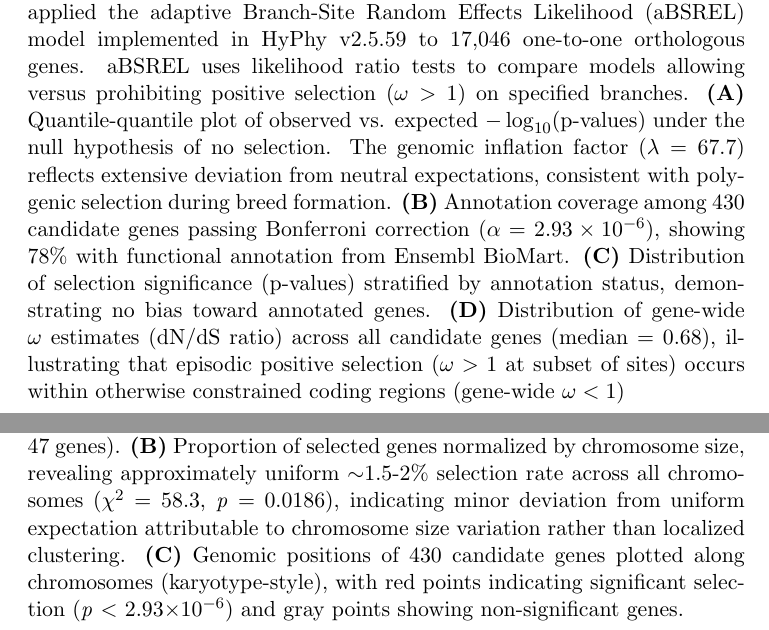
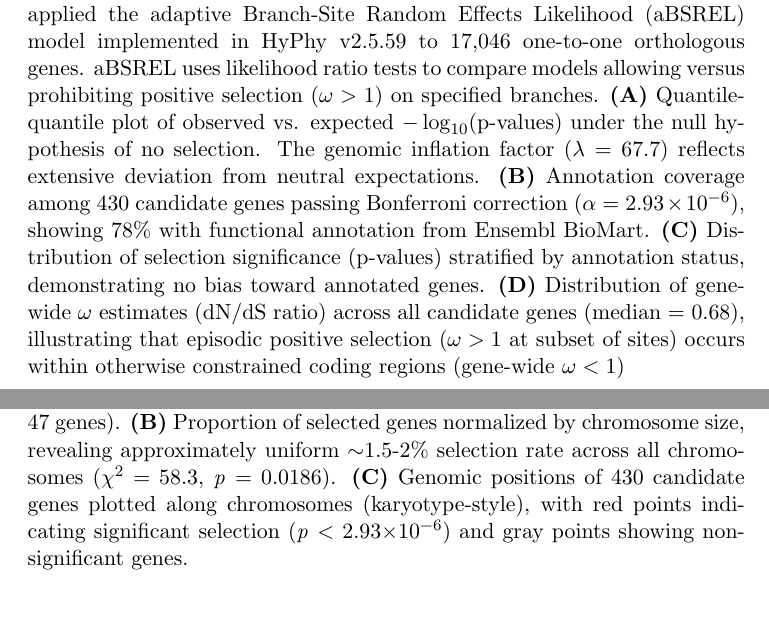
Before and after one commit to biopixl/PhD_Projects, a LaTeX paper (Canids/Claude/manuscript_proposal_compact.tex): two parts of pages 6 and 7 of 17, joined at a grey line, cut so that both start at the same text, the shorter picture padded with empty space. Compiled offline with pdfLaTeX.

Commit message:
Updates from Overleaf

```diff
--- a/Canids/Claude/manuscript_proposal_compact.tex
+++ b/Canids/Claude/manuscript_proposal_compact.tex
@@ -67,7 +67,7 @@ Across the 17{,}046 orthologous coding sequences included in the final dataset,
 \begin{figure}[htbp]
 \centering
 \includegraphics[width=\textwidth]{figures/Figure1_QualityControl.png}
-\caption{\textbf{Quality control and analytical performance metrics.} We applied the adaptive Branch-Site Random Effects Likelihood (aBSREL) model implemented in HyPhy v2.5.59 to 17,046 one-to-one orthologous genes. aBSREL uses likelihood ratio tests to compare models allowing versus prohibiting positive selection ($\omega > 1$) on specified branches. \textbf{(A)} Quantile-quantile plot of observed vs. expected $-\log_{10}$(p-values) under the null hypothesis of no selection. The genomic inflation factor ($\lambda = 67.7$) reflects extensive deviation from neutral expectations, consistent with polygenic selection during breed formation. \textbf{(B)} Annotation coverage among 430 candidate genes passing Bonferroni correction ($\alpha = 2.93 \times 10^{-6}$), showing 78\% with functional annotation from Ensembl BioMart. \textbf{(C)} Distribution of selection significance (p-values) stratified by annotation status, demonstrating no bias toward annotated genes. \textbf{(D)} Distribution of gene-wide $\omega$ estimates (dN/dS ratio) across all candidate genes (median = 0.68), illustrating that episodic positive selection ($\omega > 1$ at subset of sites) occurs within otherwise constrained coding regions (gene-wide $\omega < 1$)}
+\caption{\textbf{Quality control and analytical performance metrics.} We applied the adaptive Branch-Site Random Effects Likelihood (aBSREL) model implemented in HyPhy v2.5.59 to 17,046 one-to-one orthologous genes. aBSREL uses likelihood ratio tests to compare models allowing versus prohibiting positive selection ($\omega > 1$) on specified branches. \textbf{(A)} Quantile-quantile plot of observed vs. expected $-\log_{10}$(p-values) under the null hypothesis of no selection. The genomic inflation factor ($\lambda = 67.7$) reflects extensive deviation from neutral expectations. \textbf{(B)} Annotation coverage among 430 candidate genes passing Bonferroni correction ($\alpha = 2.93 \times 10^{-6}$), showing 78\% with functional annotation from Ensembl BioMart. \textbf{(C)} Distribution of selection significance (p-values) stratified by annotation status, demonstrating no bias toward annotated genes. \textbf{(D)} Distribution of gene-wide $\omega$ estimates (dN/dS ratio) across all candidate genes (median = 0.68), illustrating that episodic positive selection ($\omega > 1$ at subset of sites) occurs within otherwise constrained coding regions (gene-wide $\omega < 1$)}
 \label{fig:qc}
 \end{figure}
 
@@ -81,7 +81,7 @@ Candidate genes were distributed across all dog chromosomes without strong evide
 \begin{figure}[htbp]
 \centering
 \includegraphics[width=\textwidth]{figures/Figure2_ChromosomeDistribution.png}
-\caption{\textbf{Chromosomal distribution of genes inferred to be under positive selection.} Candidate genes were mapped to dog chromosomes (CanFam4.0) using Ensembl coordinates. Chromosomal clustering was assessed using chi-square goodness-of-fit test comparing observed to expected counts based on chromosome size (number of genes). Proportions were normalized by dividing selected genes per chromosome by total genes per chromosome. \textbf{(A)} Raw counts of selected genes across 38 autosomes and X chromosome, showing broad distribution with modest variation (range: 6-47 genes). \textbf{(B)} Proportion of selected genes normalized by chromosome size, revealing approximately uniform $\sim$1.5-2\% selection rate across all chromosomes ($\chi^{2} = 58.3$, \textit{p} = 0.0186), indicating minor deviation from uniform expectation attributable to chromosome size variation rather than localized clustering. \textbf{(C)} Genomic positions of 430 candidate genes plotted along chromosomes (karyotype-style), with red points indicating significant selection (\textit{p} $<$ 2.93$\times$10$^{-6}$) and gray points showing non-significant genes.}
+\caption{\textbf{Chromosomal distribution of genes inferred to be under positive selection.} Candidate genes were mapped to dog chromosomes (CanFam4.0) using Ensembl coordinates. Chromosomal clustering was assessed using chi-square goodness-of-fit test comparing observed to expected counts based on chromosome size (number of genes). Proportions were normalized by dividing selected genes per chromosome by total genes per chromosome. \textbf{(A)} Raw counts of selected genes across 38 autosomes and X chromosome, showing broad distribution with modest variation (range: 6-47 genes). \textbf{(B)} Proportion of selected genes normalized by chromosome size, revealing approximately uniform $\sim$1.5-2\% selection rate across all chromosomes ($\chi^{2} = 58.3$, \textit{p} = 0.0186). \textbf{(C)} Genomic positions of 430 candidate genes plotted along chromosomes (karyotype-style), with red points indicating significant selection (\textit{p} $<$ 2.93$\times$10$^{-6}$) and gray points showing non-significant genes.}
 \label{fig:chromosome}
 \end{figure}
 
```
Also changed, not shown: Canids/Claude/manuscript_proposal_compact.tex (2 more changed lines).
